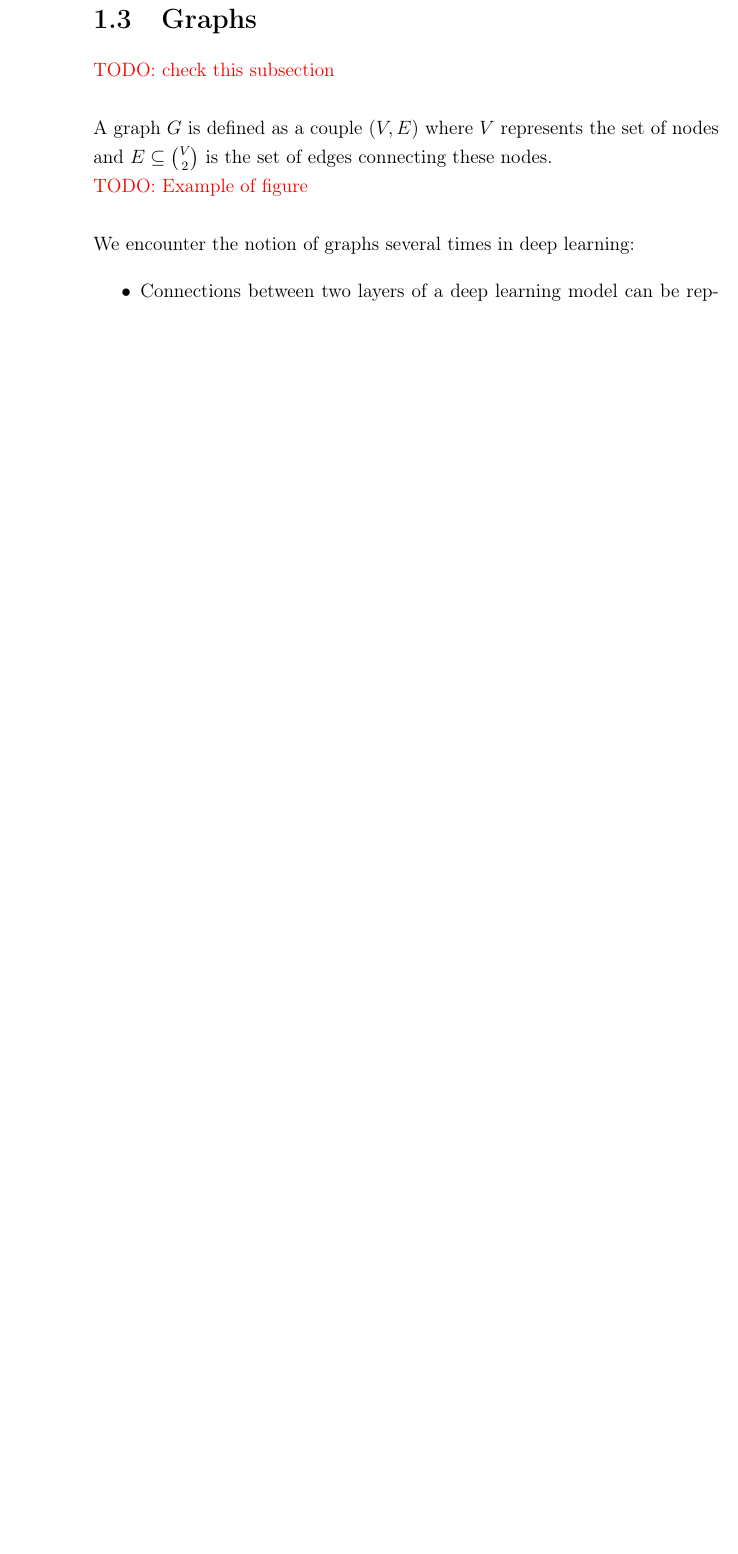
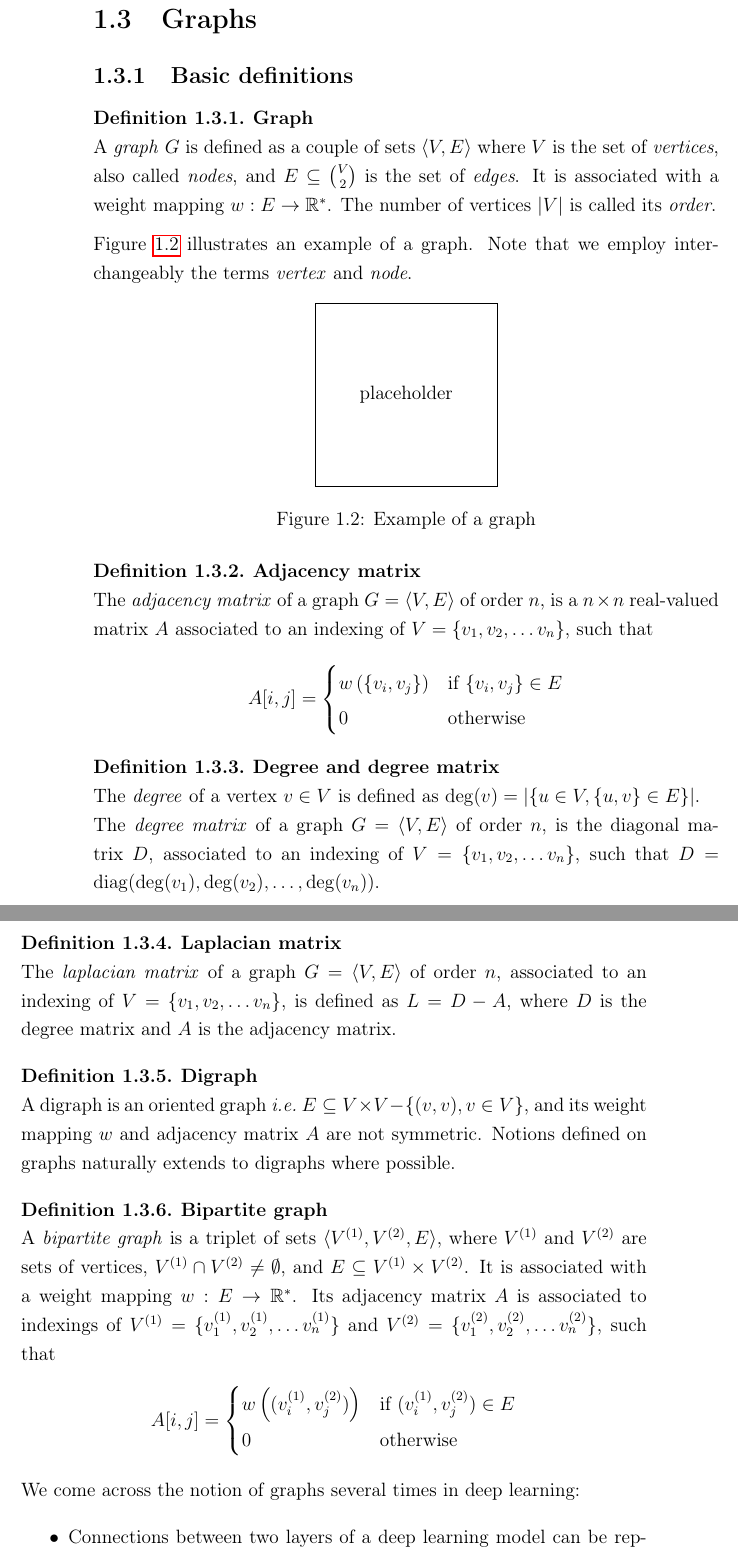
Before and after one commit to randomboolean/thesis, a LaTeX thesis (main.tex, which reads chapter2/graphs.tex): part of page 32 of 55 before the commit and two parts of pages 32 and 33 of 57 after it, the two joined at a grey line, cut so that both start at the same text, the shorter picture padded with empty space. The pictures show the PDF file main.pdf that the author committed with the source.

Commit message:
advances on graphs

```diff
--- a/chapter2/graphs.tex
+++ b/chapter2/graphs.tex
@@ -1,9 +1,51 @@
 \section{Graphs}
 
-\todo{check this subsection}
+\subsection{Basic definitions}
 
-A graph $G$ is defined as a couple $(V,E)$ where $V$ represents the set of nodes and $E \subseteq\binom{V}{2}$ is the set of edges connecting these nodes.
+\begin{definition}\textbf{Graph}\\
+A \emph{graph} $G$ is defined as a couple of finite sets $\langle V,E \rangle$ where $V$ is the set of \emph{vertices}, also called \emph{nodes}, and $E \subseteq\binom{V}{2}$ is the set of \emph{edges}. It is associated with a weight mapping $w: E \rightarrow \bbr^*$. The number of vertices $|V|$ is called its \emph{order}.
+\end{definition}
 
-\todo{Example of figure}
+\figref{fig:graph} illustrates an example of a graph. Note that we employ interchangeably the terms \emph{vertex} and \emph{node}.
 
-We encounter the notion of graphs several times in deep learning:
+\begin{figure}[H]
+\centering
+\begin{tikzpicture}
+\draw (0,0) -- (4,0) -- (4,4) -- (0,4) -- (0,0);
+\node at (2,2){placeholder};
+\end{tikzpicture}
+\caption{Example of a graph}
+\label{fig:graph}
+\end{figure}
+
+\begin{definition}\textbf{Adjacency matrix}\\
+The \emph{adjacency matrix} of a graph $G = \langle V,E \rangle$ of order $n$, is a $n \times n$ real-valued matrix $A$ associated to an indexing of $V = \{v_1, v_2, \ldots v_n\}$, such that
+\begin{gather*}
+A[i,j] =
+ \begin{cases}
+   w\left(\{v_i,v_j\}\right) & \text{if } \{v_i,v_j\} \in E \\
+   0 & \text{otherwise}
+ \end{cases}
+\end{gather*}
+ \end{definition}
+
+\begin{definition}\textbf{Degree and degree matrix}\\
+The \emph{degree} of a vertex $v \in V$ is defined as $\deg(v) = |\{u \in V, \{u,v\} \in E\}|$.
+
+The \emph{degree matrix} of a graph $G = \langle V,E \rangle$ of order $n$, is the diagonal matrix $D$, associated to an indexing of $V = \{v_1, v_2, \ldots v_n\}$, such that $D = \diag(\deg(v_1), \deg(v_2), \ldots, \deg(v_n))$.
+\end{definition}
+
+\begin{definition}\textbf{Laplacian matrix}\\
+The \emph{laplacian matrix} of a graph $G = \langle V,E \rangle$ of order $n$, associated to an indexing of $V = \{v_1, v_2, \ldots v_n\}$, is defined as $L = D - A$, where $D$ is the degree matrix and $A$ is the adjacency matrix.
+\end{definition}
+
+\begin{definition}\textbf{Digraph}\\
+A digraph is an oriented graph \ie $E \subseteq V \times V - \{(v,v), v \in V\}$, and its weight mapping $w$ and adjacency matrix $A$ are not symmetric. Notions defined on graphs naturally extends to digraphs where possible.
+\end{definition}
+
+\begin{definition}\textbf{Bipartite graph}\\
+A \emph{bipartite graph} is a triplet of finite sets $\langle V^{(1)}, V^{(2)}, E \rangle$, where $V^{(1)}$ and $V^{(2)}$ are sets of vertices, $V^{(1)} \cap V^{(2)} \neq \emptyset$, and $E \subseteq V^{(1)} \times V^{(2)}$. It is associated with a weight mapping $w: E \rightarrow \bbr^*$. Its adjacency matrix $A$ is associated to indexings of $V^{(1)} = \{v^{(1)}_1, v^{(1)}_2, \ldots v^{(1)}_n\}$ and $V^{(2)} = \{v^{(2)}_1, v^{(2)}_2, \ldots v^{(2)}_n\}$, such that
+\begin{gather*}
+A[i,j] =
+ \begin{cases}
+   w\left((v^{(1)}_i,v^{(2)}_j)\right) & \text{if } (v^{(1)}_i,v^{(2)}_j) \in E \\
@@ -10 +61,25 @@ We encounter the notion of graphs several times in deep learning:
+\begin{definition}\textbf{Infinite graph}\\
+An \emph{infinite graph} is defined by natural extension of the notion of graph $G=\langle V,E \rangle$ where $V$ and $E$ can be infinite. We denote $\order{G} = \infty$.
+\end{definition}
+
+\begin{definition}\textbf{Graph automorphism}\\
+A graph automorphism of a graph $G$ is a bijection in the vertex domain $\phi: V \arrow V$ such that $\{u,v\} \in E \Leftrightarrow \{\phi(u), \phi(v)\} \in E$
+\end{definition}
+
+\begin{definition}\textbf{Lattice graph}\\
+A lattice graph is a graph, possibly infinite, that admits an automorphism, or is an induced finite subgraph of such.
+\end{definition}
+
+%\subsubsection{Grids}
+
+%\subsubsection{Lattices}
+
+%\subsubsection{Spatial graphs}
+
+%\subsubsection{Projections of spatial graphs}
+
+
+\subsection{Graphs in deep learning}
+
+We come across the notion of graphs several times in deep learning:
 \begin{itemize}
@@ -18,3 +94,4 @@ We encounter the notion of graphs several times in deep learning:
+\subsubsection{Connectivity graph}
 \label{con_graph}
 
 A Connectivity graph is the bipartite graph whose adjacency matrix is the connectivity matrix of a layer of neurons.
```
Also changed, not shown: others/header.tex (+12 -5 lines), others/plan3.tex (+11 -3 lines), main.pdf, chapter2/graphs.tex (38 more changed lines).
